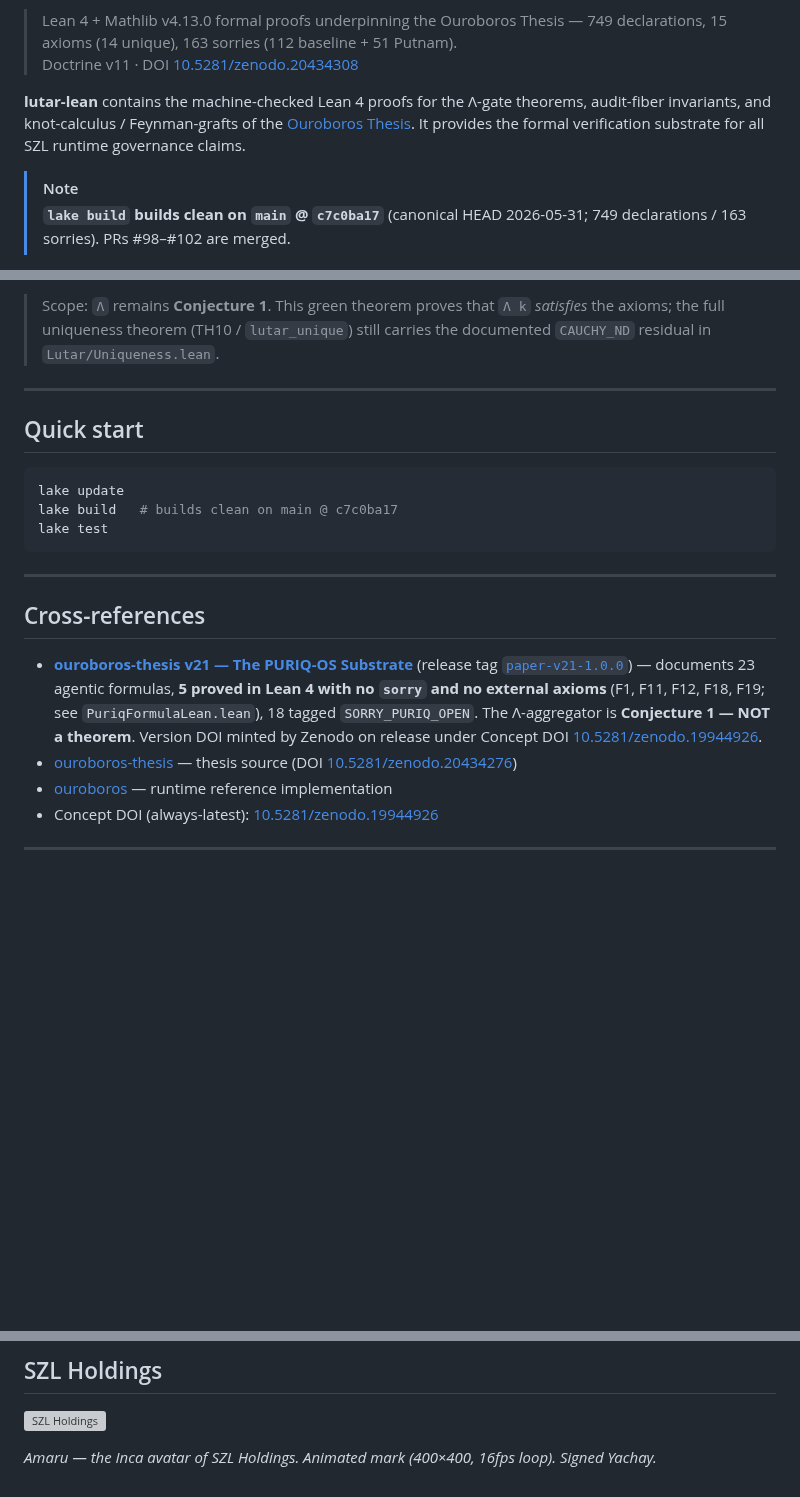
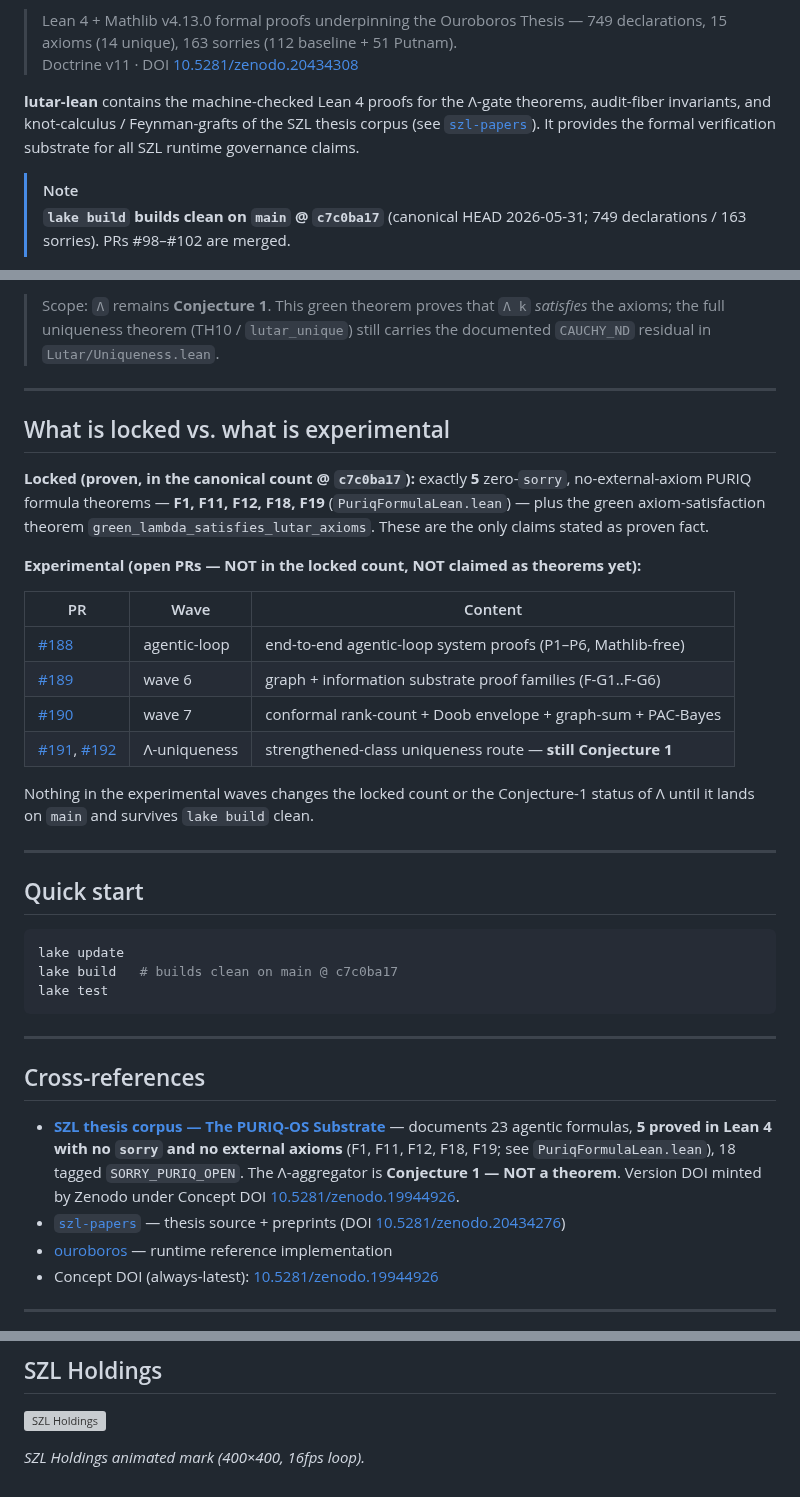
Before and after one commit to szl-holdings/lutar-lean, a Markdown page: README.md, 3 parts joined by grey strips. GitHub-like rendering; blank space fills up the shorter version; grey boxes are pictures that could not be loaded.

Commit message:
docs: scrub avatar caption; fix retired ouroboros-thesis links to szl-papers; add locked-vs-experimental disclosure (5 locked F1/F11/F12/F18/F19 + PRs #188-#192; Lambda=Conjecture 1)
Signed-off-by: Stephen P. Lutar Jr. <stephenlutar2@gmail.com>

````diff
--- a/README.md
+++ b/README.md
@@ -64,7 +64,7 @@ Formal proofs live here. The runtime that emits DSSE-signed receipts proving the
 > Lean 4 + Mathlib v4.13.0 formal proofs underpinning the Ouroboros Thesis — 749 declarations, 15 axioms (14 unique), 163 sorries (112 baseline + 51 Putnam).
 > Doctrine v11 · DOI [10.5281/zenodo.20434308](https://doi.org/10.5281/zenodo.20434308)
 
-**lutar-lean** contains the machine-checked Lean 4 proofs for the Λ-gate theorems, audit-fiber invariants, and knot-calculus / Feynman-grafts of the [Ouroboros Thesis](https://github.com/szl-holdings/ouroboros-thesis). It provides the formal verification substrate for all SZL runtime governance claims.
+**lutar-lean** contains the machine-checked Lean 4 proofs for the Λ-gate theorems, audit-fiber invariants, and knot-calculus / Feynman-grafts of the SZL thesis corpus (see [`szl-papers`](https://github.com/szl-holdings/szl-papers/tree/main/thesis)). It provides the formal verification substrate for all SZL runtime governance claims.
 
 > [!NOTE]
 > **`lake build` builds clean on `main` @ `c7c0ba17`** (canonical HEAD 2026-05-31; 749 declarations / 163 sorries). PRs #98–#102 are merged.
@@ -150,6 +150,27 @@ re-exports `green_lambda_monotone`, `green_lambda_homogeneous`, and
 
 ---
 
+## What is locked vs. what is experimental
+
+**Locked (proven, in the canonical count @ `c7c0ba17`):** exactly **5** zero-`sorry`, no-external-axiom
+PURIQ formula theorems — **F1, F11, F12, F18, F19** (`PuriqFormulaLean.lean`) — plus the green
+axiom-satisfaction theorem `green_lambda_satisfies_lutar_axioms`. These are the only claims stated as
+proven fact.
+
+**Experimental (open PRs — NOT in the locked count, NOT claimed as theorems yet):**
+
+| PR | Wave | Content |
+|----|------|---------|
+| [#188](https://github.com/szl-holdings/lutar-lean/pull/188) | agentic-loop | end-to-end agentic-loop system proofs (P1–P6, Mathlib-free) |
+| [#189](https://github.com/szl-holdings/lutar-lean/pull/189) | wave 6 | graph + information substrate proof families (F-G1..F-G6) |
+| [#190](https://github.com/szl-holdings/lutar-lean/pull/190) | wave 7 | conformal rank-count + Doob envelope + graph-sum + PAC-Bayes |
+| [#191](https://github.com/szl-holdings/lutar-lean/pull/191), [#192](https://github.com/szl-holdings/lutar-lean/pull/192) | Λ-uniqueness | strengthened-class uniqueness route — **still Conjecture 1** |
+
+Nothing in the experimental waves changes the locked count or the Conjecture-1 status of Λ until it
+lands on `main` and survives `lake build` clean.
+
+---
+
 ## Quick start
 
 ```bash
@@ -162,8 +183,8 @@ lake test
 
 ## Cross-references
 
-- **[ouroboros-thesis v21 — The PURIQ-OS Substrate](https://github.com/szl-holdings/ouroboros-thesis/tree/main/papers/v21)** (release tag [`paper-v21-1.0.0`](https://github.com/szl-holdings/ouroboros-thesis/releases/tag/paper-v21-1.0.0)) — documents 23 agentic formulas, **5 proved in Lean 4 with no `sorry` and no external axioms** (F1, F11, F12, F18, F19; see `PuriqFormulaLean.lean`), 18 tagged `SORRY_PURIQ_OPEN`. The Λ-aggregator is **Conjecture 1 — NOT a theorem**. Version DOI minted by Zenodo on release under Concept DOI [10.5281/zenodo.19944926](https://doi.org/10.5281/zenodo.19944926).
-- [ouroboros-thesis](https://github.com/szl-holdings/ouroboros-thesis) — thesis source (DOI [10.5281/zenodo.20434276](https://doi.org/10.5281/zenodo.20434276))
+- **[SZL thesis corpus — The PURIQ-OS Substrate](https://github.com/szl-holdings/szl-papers/tree/main/thesis)** — documents 23 agentic formulas, **5 proved in Lean 4 with no `sorry` and no external axioms** (F1, F11, F12, F18, F19; see `PuriqFormulaLean.lean`), 18 tagged `SORRY_PURIQ_OPEN`. The Λ-aggregator is **Conjecture 1 — NOT a theorem**. Version DOI minted by Zenodo under Concept DOI [10.5281/zenodo.19944926](https://doi.org/10.5281/zenodo.19944926).
+- [`szl-papers`](https://github.com/szl-holdings/szl-papers) — thesis source + preprints (DOI [10.5281/zenodo.20434276](https://doi.org/10.5281/zenodo.20434276))
 - [ouroboros](https://github.com/szl-holdings/ouroboros) — runtime reference implementation
 - Concept DOI (always-latest): [10.5281/zenodo.19944926](https://doi.org/10.5281/zenodo.19944926)
 
@@ -262,4 +283,4 @@ Doctrine v11 boundary: ancient sources inspire verifiable mathematical patterns.
 
 ![SZL Holdings](./branding/szl-avatar-animated.gif)
 
-*Amaru — the Inca avatar of SZL Holdings. Animated mark (400×400, 16fps loop). Signed Yachay.*
+*SZL Holdings animated mark (400×400, 16fps loop).*
````
